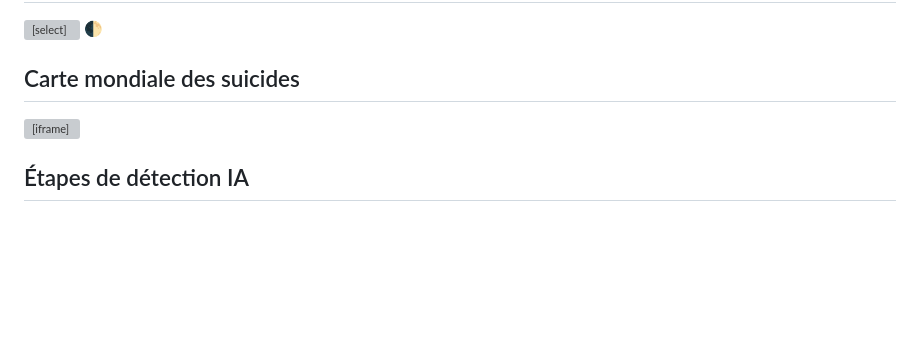
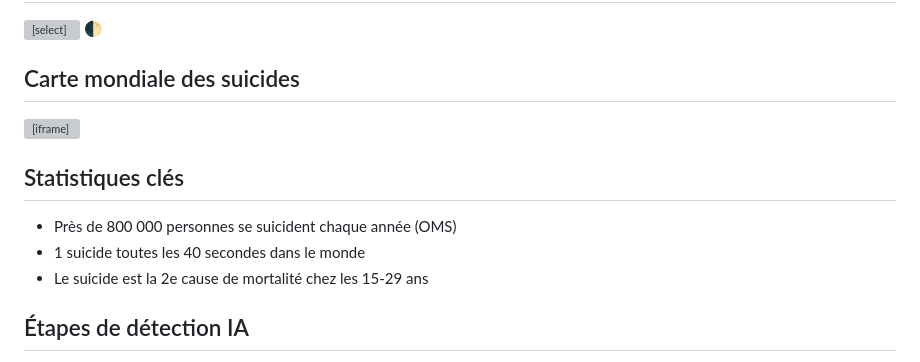
Before and after one commit to Silentwitnessteam/Silent-witness, a Markdown page: README.md, the part around the change. Drawn GitHub-style; blank space fills up the shorter version; grey boxes are pictures that could not be loaded.

```diff
--- a/README.md
+++ b/README.md
@@ -156,6 +156,15 @@
   </section>
 
   <section class="section">
+    <h2>Statistiques clés</h2>
+    <ul>
+      <li>Près de 800 000 personnes se suicident chaque année (OMS)</li>
+      <li>1 suicide toutes les 40 secondes dans le monde</li>
+      <li>Le suicide est la 2e cause de mortalité chez les 15-29 ans</li>
+    </ul>
+  </section>
+
+  <section class="section">
     <h2>Étapes de détection IA</h2>
     <ol>
       <li>Analyse des mots clés dans les messages, requêtes IA ou recherches web</li>
```
